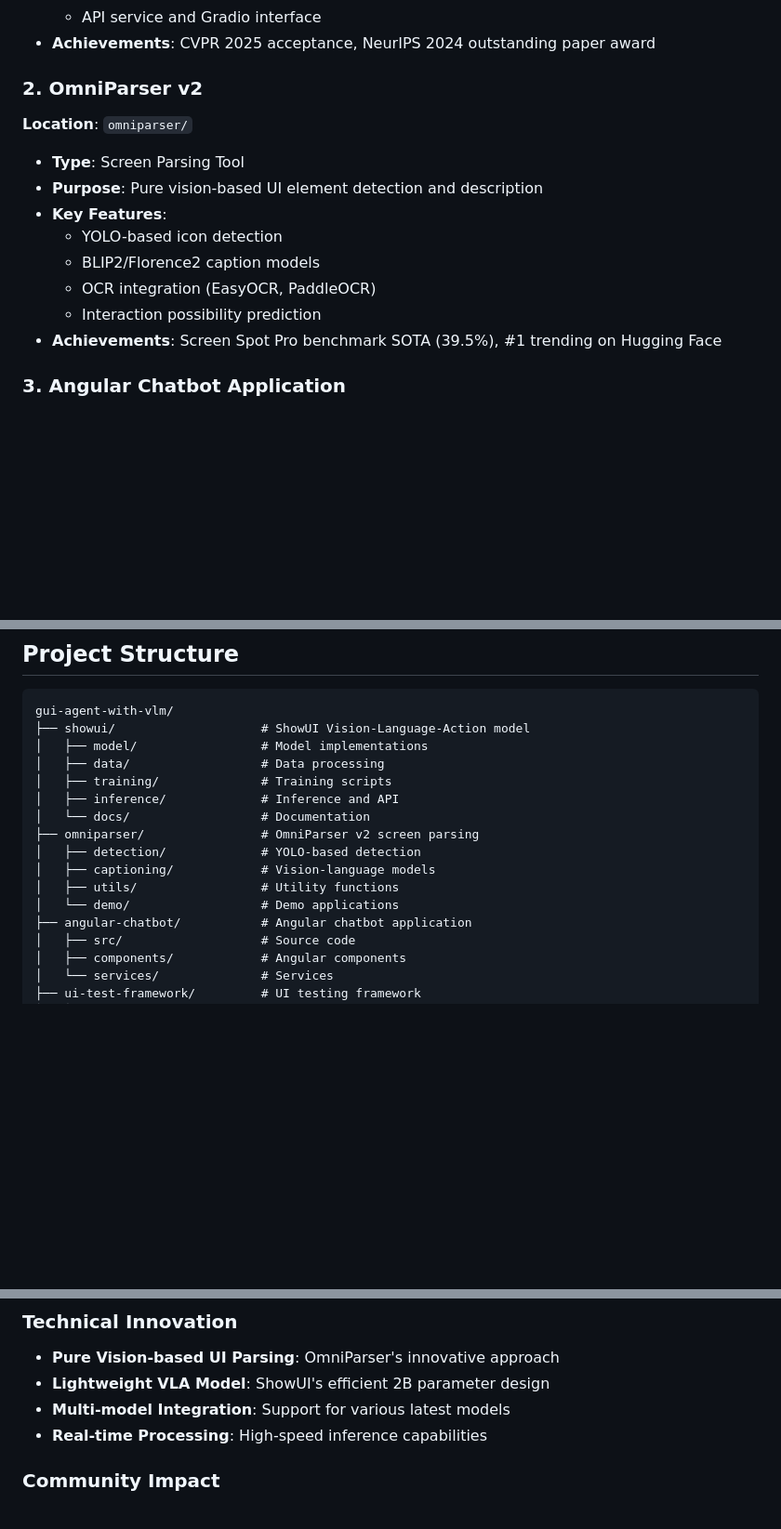
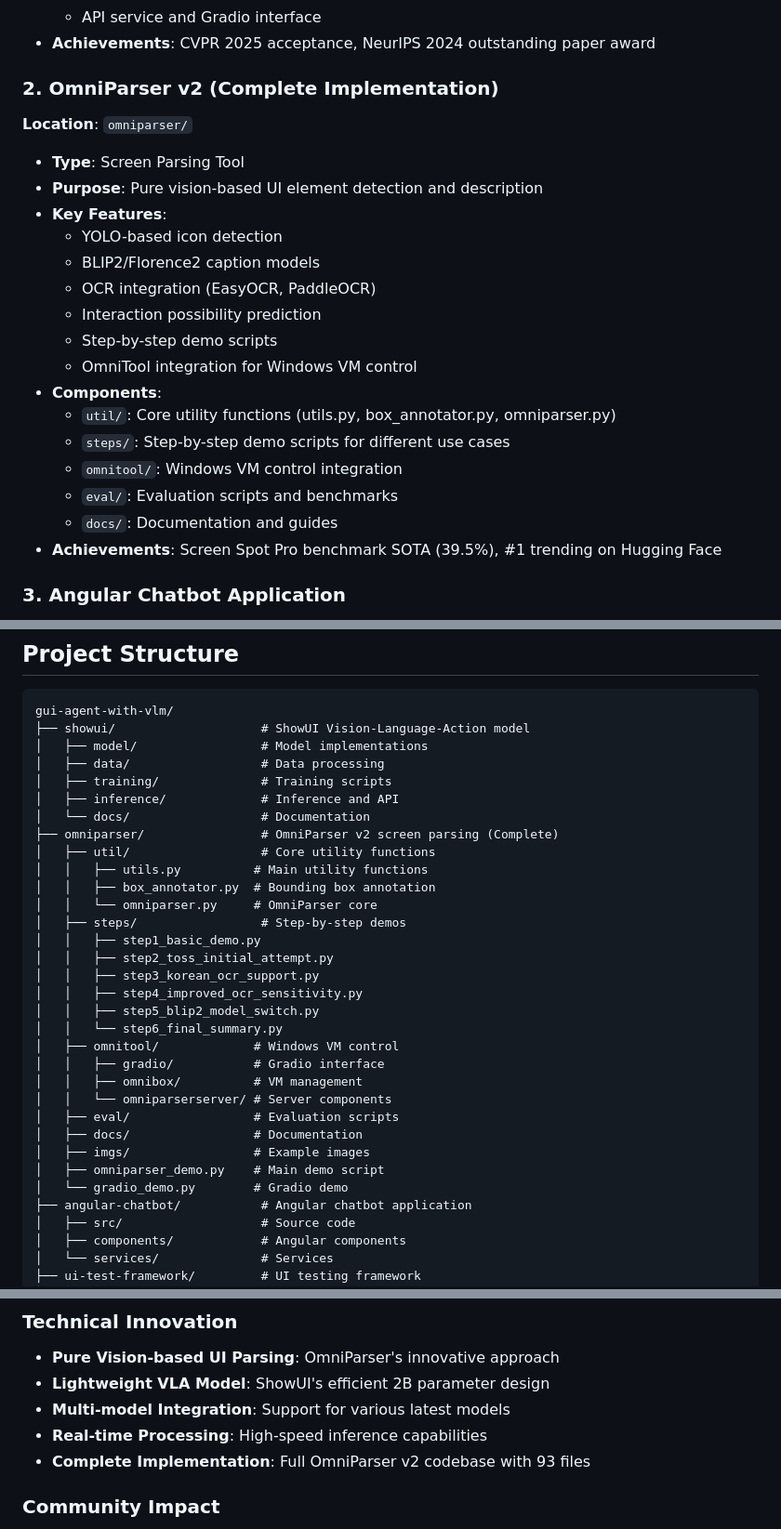
Before and after one commit to deoksangryu/gui-agent-with-vlm, a Markdown page: PROJECT_SUMMARY.md, 3 parts joined by grey strips. Shown at 93% size. Drawn GitHub-style; blank space fills up the shorter version.

Commit message:
Update project summary with complete OmniParser v2 integration
- Added comprehensive OmniParser v2 implementation details
- Updated project structure with complete file organization
- Documented 93 files in omniparser directory
- Added step-by-step demo scripts and OmniTool integration
- Enhanced technical achievements section

```diff
--- a/PROJECT_SUMMARY.md
+++ b/PROJECT_SUMMARY.md
@@ -17,7 +17,7 @@ This repository integrates multiple AI GUI Agent projects into a comprehensive p
   - API service and Gradio interface
 - **Achievements**: CVPR 2025 acceptance, NeurIPS 2024 outstanding paper award
 
-### 2. OmniParser v2
+### 2. OmniParser v2 (Complete Implementation)
 **Location**: `omniparser/`
 - **Type**: Screen Parsing Tool
 - **Purpose**: Pure vision-based UI element detection and description
@@ -26,6 +26,14 @@ This repository integrates multiple AI GUI Agent projects into a comprehensive p
   - BLIP2/Florence2 caption models
   - OCR integration (EasyOCR, PaddleOCR)
   - Interaction possibility prediction
+  - Step-by-step demo scripts
+  - OmniTool integration for Windows VM control
+- **Components**:
+  - `util/`: Core utility functions (utils.py, box_annotator.py, omniparser.py)
+  - `steps/`: Step-by-step demo scripts for different use cases
+  - `omnitool/`: Windows VM control integration
+  - `eval/`: Evaluation scripts and benchmarks
+  - `docs/`: Documentation and guides
 - **Achievements**: Screen Spot Pro benchmark SOTA (39.5%), #1 trending on Hugging Face
 
 ### 3. Angular Chatbot Application
@@ -81,11 +89,27 @@ gui-agent-with-vlm/
 │   ├── training/              # Training scripts
 │   ├── inference/             # Inference and API
 │   └── docs/                  # Documentation
-├── omniparser/                # OmniParser v2 screen parsing
-│   ├── detection/             # YOLO-based detection
-│   ├── captioning/            # Vision-language models
-│   ├── utils/                 # Utility functions
-│   └── demo/                  # Demo applications
+├── omniparser/                # OmniParser v2 screen parsing (Complete)
+│   ├── util/                  # Core utility functions
+│   │   ├── utils.py          # Main utility functions
+│   │   ├── box_annotator.py  # Bounding box annotation
+│   │   └── omniparser.py     # OmniParser core
+│   ├── steps/                 # Step-by-step demos
+│   │   ├── step1_basic_demo.py
+│   │   ├── step2_toss_initial_attempt.py
+│   │   ├── step3_korean_ocr_support.py
+│   │   ├── step4_improved_ocr_sensitivity.py
+│   │   ├── step5_blip2_model_switch.py
+│   │   └── step6_final_summary.py
+│   ├── omnitool/             # Windows VM control
+│   │   ├── gradio/           # Gradio interface
+│   │   ├── omnibox/          # VM management
+│   │   └── omniparserserver/ # Server components
+│   ├── eval/                 # Evaluation scripts
+│   ├── docs/                 # Documentation
+│   ├── imgs/                 # Example images
+│   ├── omniparser_demo.py    # Main demo script
+│   └── gradio_demo.py        # Gradio demo
 ├── angular-chatbot/           # Angular chatbot application
 │   ├── src/                   # Source code
 │   ├── components/            # Angular components
@@ -111,6 +135,7 @@ gui-agent-with-vlm/
 - **Lightweight VLA Model**: ShowUI's efficient 2B parameter design
 - **Multi-model Integration**: Support for various latest models
 - **Real-time Processing**: High-speed inference capabilities
+- **Complete Implementation**: Full OmniParser v2 codebase with 93 files
 
 ### Community Impact
 - **Hugging Face #1 Trending**: OmniParser model popularity
```
